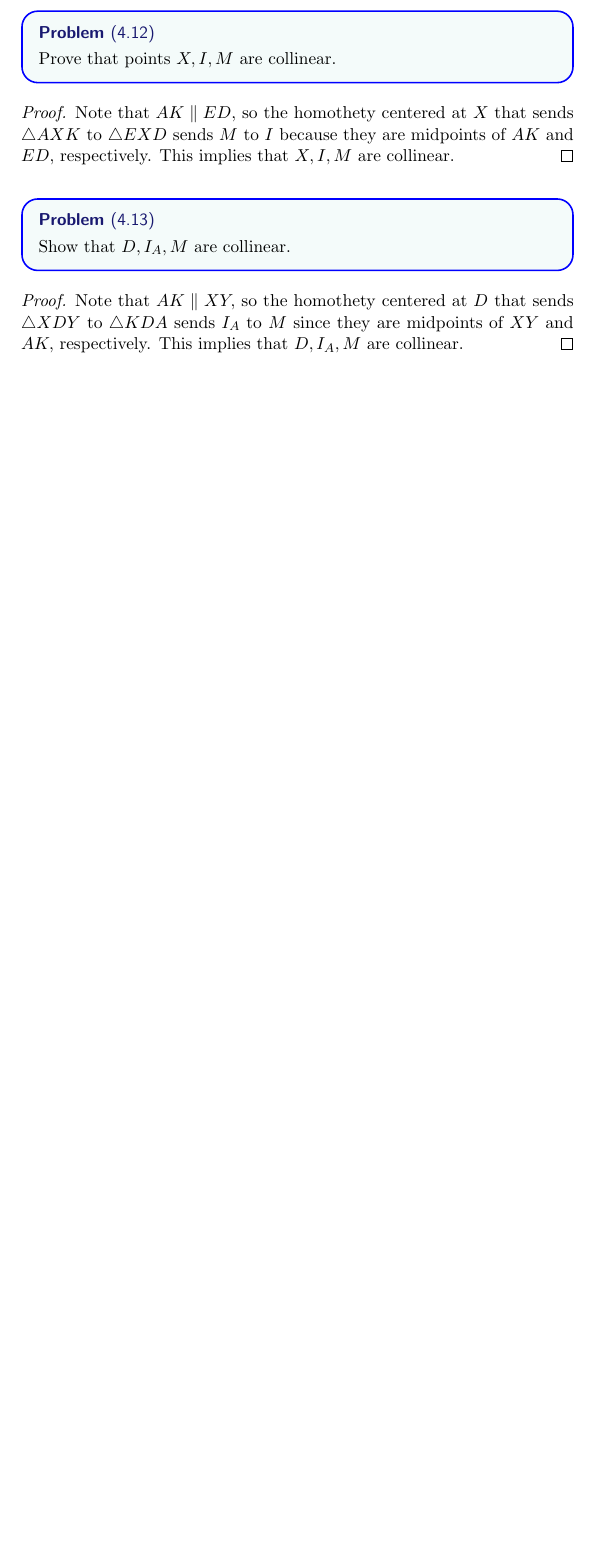
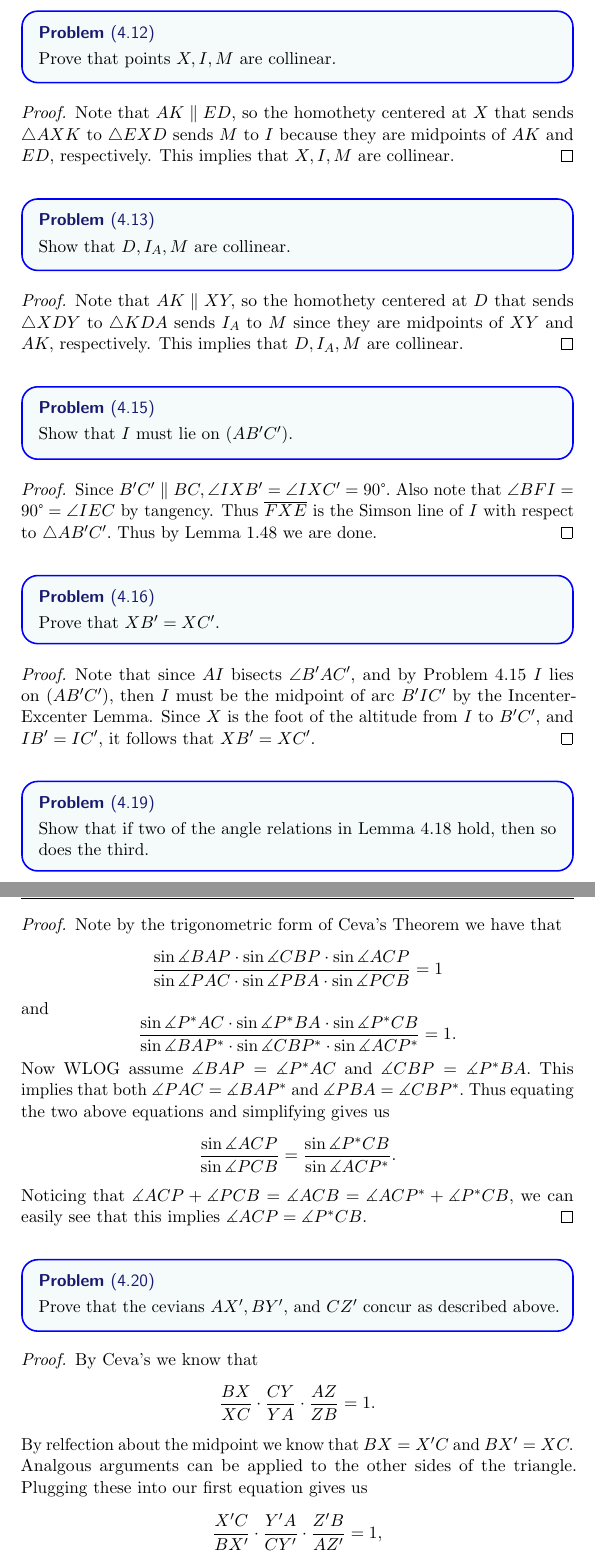
Before and after one commit to havesomepham/olympiad-mathematics, a LaTeX document (EGMO/EGMO-sols.tex): part of page 23 of 23 before the commit and two parts of pages 23 and 24 of 25 after it, the two joined at a grey line, cut so that both start at the same text, the shorter picture padded with empty space. The pictures show the PDF file EGMO/EGMO-sols.pdf that the author committed with the source.

Commit message:
Added Isogonal and Isotomic Conjugates

```diff
--- a/EGMO/EGMO-sols.tex
+++ b/EGMO/EGMO-sols.tex
@@ -729,3 +729,46 @@ Let $L$ be the midpoint of $II_A.$ Then in Figure 4.2A, $(ABCL)$ is in fact the
 \begin{proof}
   Note that $AK \parallel XY,$ so the homothety centered at $D$ that sends $\triangle XDY$ to $\triangle KDA$ sends $I_A$ to $M$ since they are midpoints of $XY$ and $AK,$ respectively. This implies that $D,I_A,M$ are collinear.
 \end{proof}
+\begin{problem*}
+  [4.15]
+  Show that $I$ must lie on $(AB'C').$
+\end{problem*}
+\begin{proof}
+  Since $B'C' \parallel BC, \angle IXB' = \angle IXC' = 90\degree.$ Also note that $\angle BFI = 90\degree = \angle IEC$ by tangency. Thus $\ol{FXE}$ is the Simson line of $I$ with respect to $\triangle AB'C'.$ Thus by Lemma 1.48 we are done.
+\end{proof}
+\begin{problem*}
+  [4.16]
+  Prove that $XB'=XC'.$
+\end{problem*}
+\begin{proof}
+  Note that since $AI$ bisects $\angle B'AC',$ and by Problem 4.15 $I$ lies on $(AB'C'),$ then $I$ must be the midpoint of arc $B'IC'$ by the Incenter-Excenter Lemma. Since $X$ is the foot of the altitude from $I$ to $B'C',$ and $IB'=IC',$ it follows that $XB' = XC'.$
+\end{proof}
+\begin{problem*}
+  [4.19]
+  Show that if two of the angle relations in Lemma 4.18 hold, then so does the third.
+\end{problem*}
+\begin{proof}
+  Note by the trigonometric form of Ceva's Theorem we have that
+  $$\frac{\sin\dang BAP \cdot \sin\dang CBP \cdot \sin\dang ACP}{\sin\dang PAC \cdot \sin\dang PBA \cdot \sin\dang PCB} = 1$$ and
+  $$\frac{\sin\dang P^*AC \cdot \sin\dang P^*BA \cdot \sin\dang P^*CB}{\sin\dang BAP^* \cdot \sin\dang CBP^* \cdot \sin\dang ACP^*} = 1.$$
+  Now WLOG assume $\dang BAP = \dang P^*AC$ and $\dang CBP = \dang P^*BA.$ This implies that both $\dang PAC = \dang BAP^*$ and $\dang PBA = \dang CBP^*.$ Thus equating the two above equations and simplifying gives us
+  $$\frac{\sin\dang ACP}{\sin\dang PCB} = \frac{\sin \dang P^*CB}{\sin\dang ACP^*}.$$ Noticing that $\dang ACP + \dang PCB = \dang ACB = \dang ACP^*+\dang P^*CB,$ we can easily see that this implies $\dang ACP = \dang P^*CB.$
+\end{proof}
+\begin{problem*}
+  [4.20]
+  Prove that the cevians $AX', BY',$ and $CZ'$ concur as described above.
+\end{problem*}
+\begin{proof}
+  By Ceva's we know that
+  $$\frac{BX}{XC}\cdot\frac{CY}{YA}\cdot\frac{AZ}{ZB}=1.$$
+  By relfection about the midpoint we know that $BX = X'C$ and $BX' = XC.$ Analgous arguments can be applied to the other sides of the triangle. Plugging these into our first equation gives us
+  $$\frac{X'C}{BX'}\cdot\frac{Y'A}{CY'}\cdot\frac{Z'B}{AZ'}=1,$$ hence we are done.
+\end{proof}
+\begin{problem*}
+  [4.21]
+  Check that if $Q$ is the isogonal conjugate of $P$, then $P$ is the isogonal conjugate of $Q$.
+\end{problem*}
+\begin{proof}
+  This is trivial by the reflexive property of equality. For instance, if $\dang BAP = \dang P^*AC,$ then $\dang P^*AC = \dang BAP.$
+\end{proof}
+\begin{theorem*}
@@ -731,0 +778,2 @@ Let $L$ be the midpoint of $II_A.$ Then in Figure 4.2A, $(ABCL)$ is in fact the
+\end{theorem*}
+\begin{proof}
@@ -731,0 +784 @@ Let $L$ be the midpoint of $II_A.$ Then in Figure 4.2A, $(ABCL)$ is in fact the
+\end{proof}
@@ -732 +788,6 @@ Let $L$ be the midpoint of $II_A.$ Then in Figure 4.2A, $(ABCL)$ is in fact the
+\end{problem*}
+\begin{proof}
+  We claim this point is the orthocenter, $H$. Note that $$\angle BAH = 90\degree - \angle CBA = 90\degree - \frac12\angle COA = \angle OAC.$$
+  Analagous arguments can be used for the other vertices of $\triangle ABC,$ hence we are done.
+\end{proof}
 \end{document}
```
Also changed, not shown: EGMO/EGMO-sols.pdf, EGMO/EGMO-sols.tex (10 more changed lines).
